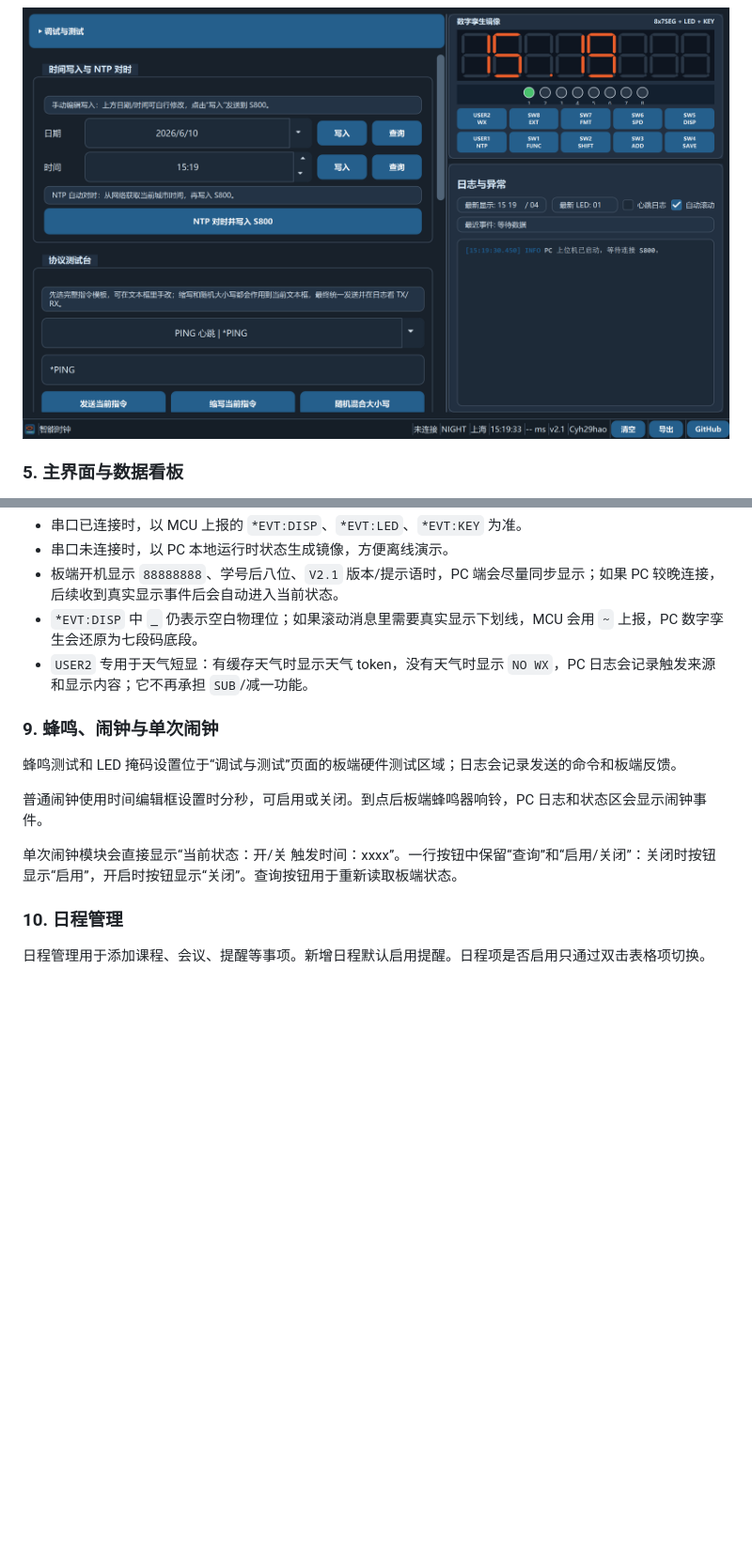
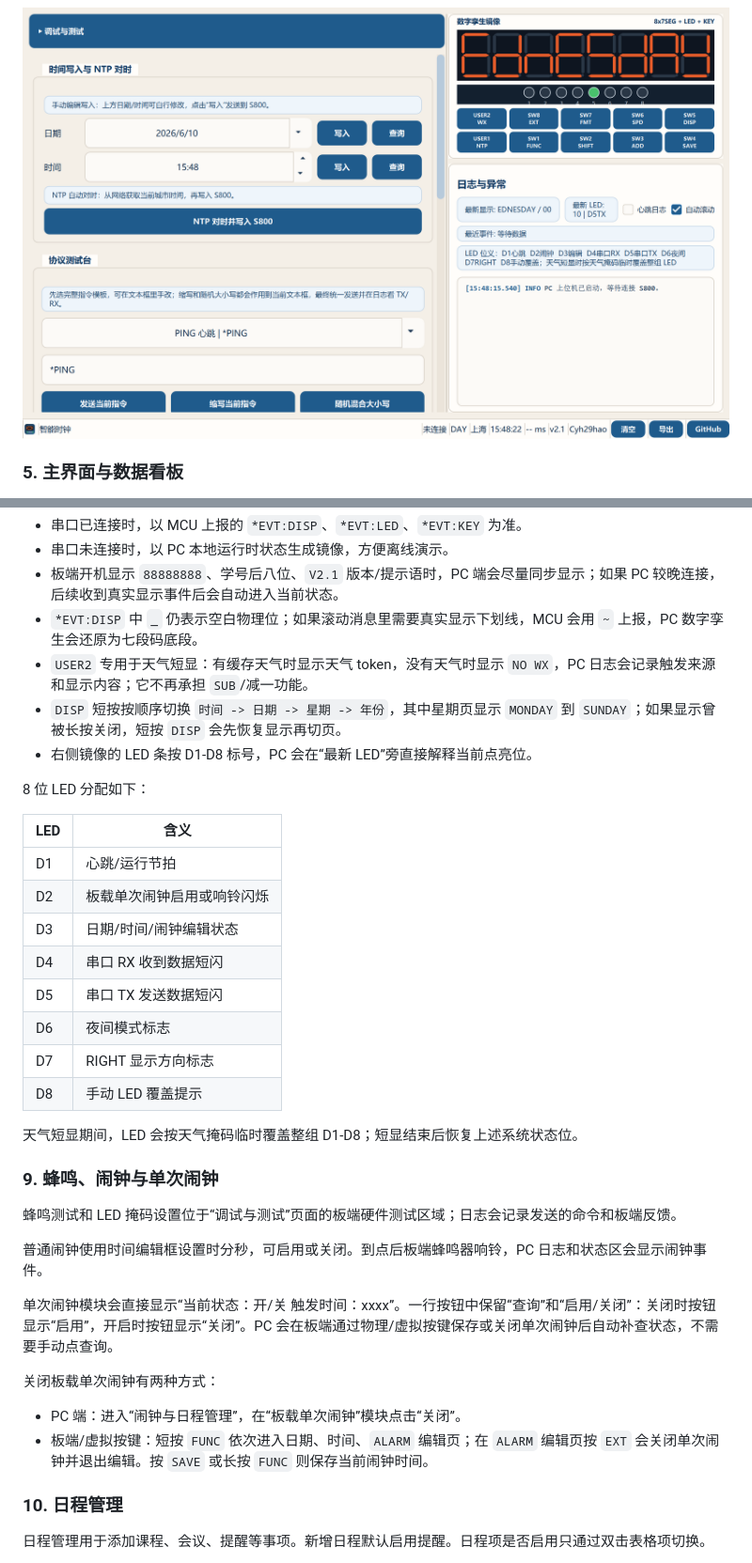
Before and after one commit to Cyh29hao/qianrushidazuoye, a Markdown page: README.md, 2 parts joined by grey strips. Shown at 94% size. Drawn GitHub-style; pictures changed too: docs/screenshots/debug-test-1280x720.png; blank space fills up the shorter version.

```diff
--- a/README.md
+++ b/README.md
@@ -239,6 +239,23 @@ NTP 成功后，PC 会以获取到的城市时间作为基准，再用单调时
 - 板端开机显示 `88888888`、学号后八位、`V2.1` 版本/提示语时，PC 端会尽量同步显示；如果 PC 较晚连接，后续收到真实显示事件后会自动进入当前状态。
 - `*EVT:DISP` 中 `_` 仍表示空白物理位；如果滚动消息里需要真实显示下划线，MCU 会用 `~` 上报，PC 数字孪生会还原为七段码底段。
 - `USER2` 专用于天气短显：有缓存天气时显示天气 token，没有天气时显示 `NO WX`，PC 日志会记录触发来源和显示内容；它不再承担 `SUB`/减一功能。
+- `DISP` 短按按顺序切换 `时间 -> 日期 -> 星期 -> 年份`，其中星期页显示 `MONDAY` 到 `SUNDAY`；如果显示曾被长按关闭，短按 `DISP` 会先恢复显示再切页。
+- 右侧镜像的 LED 条按 D1-D8 标号，PC 会在“最新 LED”旁直接解释当前点亮位。
+
+8 位 LED 分配如下：
+
+| LED | 含义 |
+| --- | --- |
+| D1 | 心跳/运行节拍 |
+| D2 | 板载单次闹钟启用或响铃闪烁 |
+| D3 | 日期/时间/闹钟编辑状态 |
+| D4 | 串口 RX 收到数据短闪 |
+| D5 | 串口 TX 发送数据短闪 |
+| D6 | 夜间模式标志 |
+| D7 | RIGHT 显示方向标志 |
+| D8 | 手动 LED 覆盖提示 |
+
+天气短显期间，LED 会按天气掩码临时覆盖整组 D1-D8；短显结束后恢复上述系统状态位。
 
 ### 9. 蜂鸣、闹钟与单次闹钟
 
@@ -246,7 +263,12 @@ NTP 成功后，PC 会以获取到的城市时间作为基准，再用单调时
 
 普通闹钟使用时间编辑框设置时分秒，可启用或关闭。到点后板端蜂鸣器响铃，PC 日志和状态区会显示闹钟事件。
 
-单次闹钟模块会直接显示“当前状态：开/关    触发时间：xxxx”。一行按钮中保留“查询”和“启用/关闭”：关闭时按钮显示“启用”，开启时按钮显示“关闭”。查询按钮用于重新读取板端状态。
+单次闹钟模块会直接显示“当前状态：开/关    触发时间：xxxx”。一行按钮中保留“查询”和“启用/关闭”：关闭时按钮显示“启用”，开启时按钮显示“关闭”。PC 会在板端通过物理/虚拟按键保存或关闭单次闹钟后自动补查状态，不需要手动点查询。
+
+关闭板载单次闹钟有两种方式：
+
+- PC 端：进入“闹钟与日程管理”，在“板载单次闹钟”模块点击“关闭”。
+- 板端/虚拟按键：短按 `FUNC` 依次进入日期、时间、`ALARM` 编辑页；在 `ALARM` 编辑页按 `EXT` 会关闭单次闹钟并退出编辑。按 `SAVE` 或长按 `FUNC` 则保存当前闹钟时间。
 
 ### 10. 日程管理
 
```
Also changed, not shown: other parts of README.md (+1 -0 lines), CHANGELOG_AI.md (+28 -0 lines), PROJECT_CONTEXT.md (+8 -0 lines), docs/screenshots/alarm-schedule-1280x720.png, docs/screenshots/home-1280x720.png, docs/screenshots/system-settings-1280x720.png, 3 other files.
